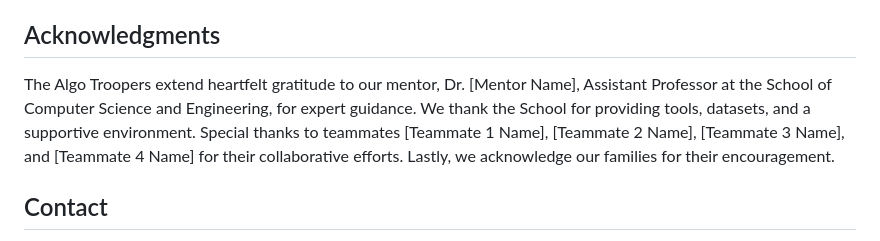
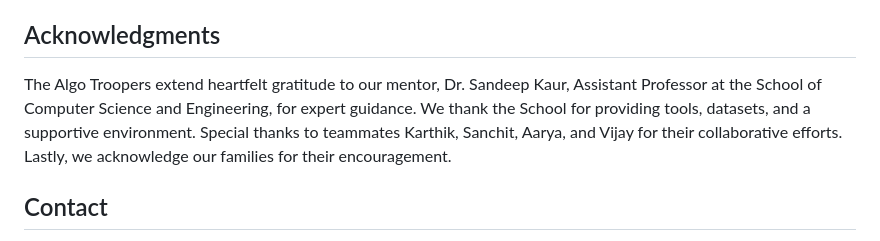
Before and after one commit to charan21042005/Rainfall-Prediction-System, a Markdown page: README.md, the part around the change. Rendered like a GitHub page.

Commit message:
Update README.md
Readme File

```diff
--- a/README.md
+++ b/README.md
@@ -103,7 +103,7 @@ The Algo Troopers followed a structured workflow to develop this project:
 This project is licensed under the [MIT License](LICENSE). Feel free to use, modify, and distribute, with proper attribution.
 
 ## Acknowledgments
-The Algo Troopers extend heartfelt gratitude to our mentor, Dr. [Mentor Name], Assistant Professor at the School of Computer Science and Engineering, for expert guidance. We thank the School for providing tools, datasets, and a supportive environment. Special thanks to teammates [Teammate 1 Name], [Teammate 2 Name], [Teammate 3 Name], and [Teammate 4 Name] for their collaborative efforts. Lastly, we acknowledge our families for their encouragement.
+The Algo Troopers extend heartfelt gratitude to our mentor, Dr. Sandeep Kaur, Assistant Professor at the School of Computer Science and Engineering, for expert guidance. We thank the School for providing tools, datasets, and a supportive environment. Special thanks to teammates Karthik, Sanchit, Aarya, and Vijay for their collaborative efforts. Lastly, we acknowledge our families for their encouragement.
 
 ## Contact
 For questions or contributions, open an issue on this repository or contact Tokachichu SriCharan at [tokachichusricharan2005@gmail.com].
```
